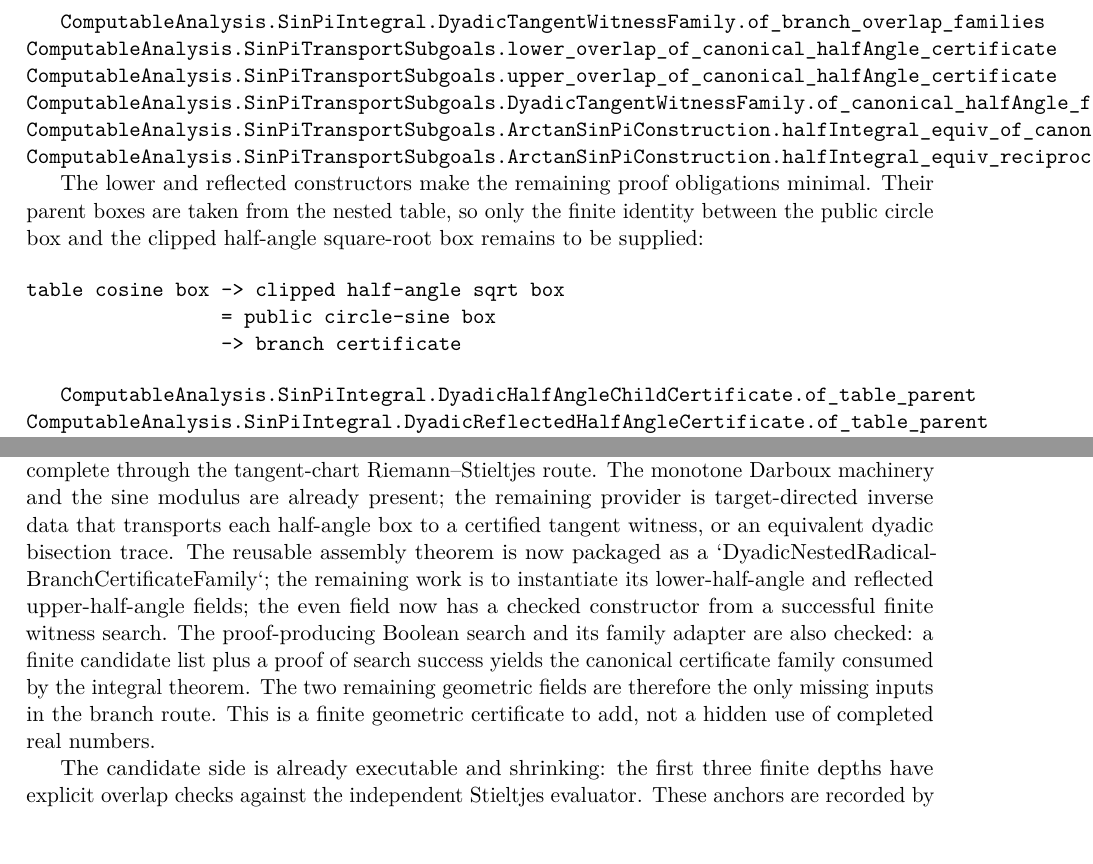
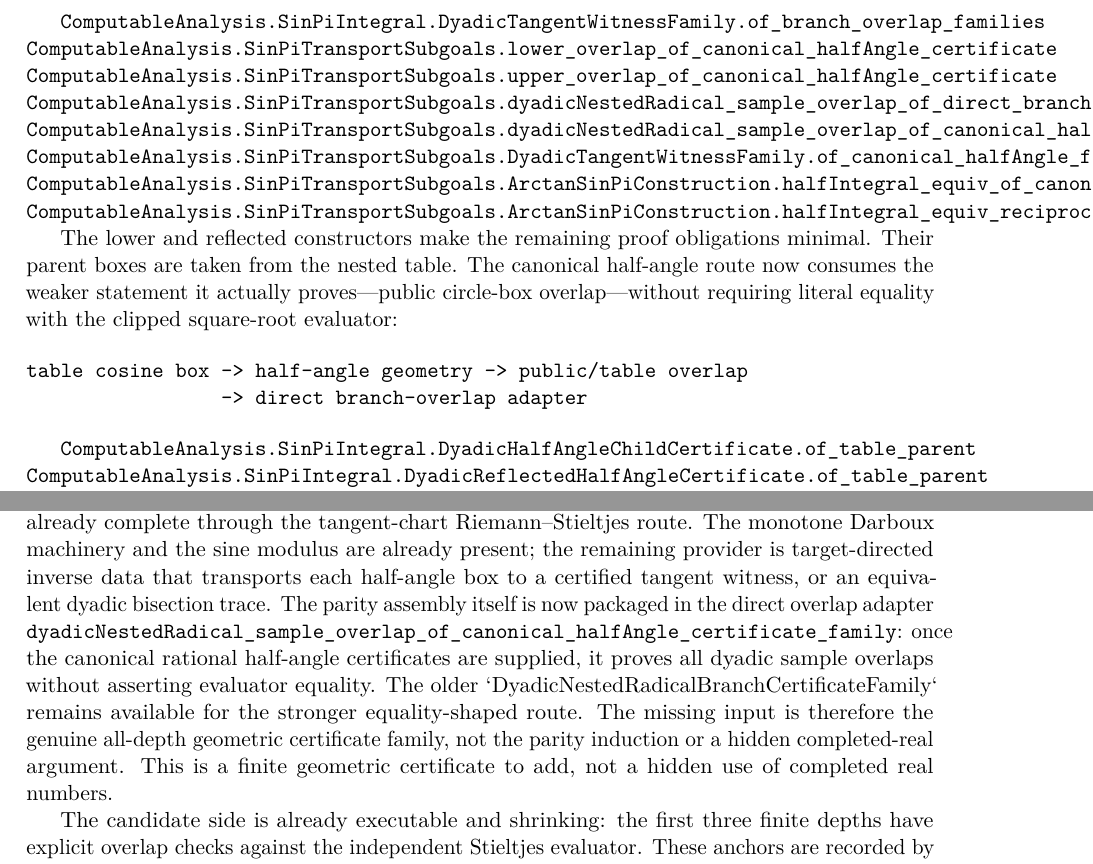
Before and after one commit to liuyao12/computable-analysis, a LaTeX thesis (blueprint/src/web.tex, which reads blueprint/src/03-integrals.tex, blueprint/src/08-roadmap.tex): two parts of pages 44 and 68 of 70 before the commit and two parts of pages 44 and 69 of 71 after it, joined at a grey line, cut so that both start at the same text. Compiled offline with pdfLaTeX.

Commit message:
Use direct overlap transport for nested-radical sine

```diff
--- a/blueprint/src/03-integrals.tex
+++ b/blueprint/src/03-integrals.tex
@@ -707,20 +707,22 @@ even overlap + lower overlap + reflected overlap
 \lean{ComputableAnalysis.SinPiIntegral.DyadicTangentWitnessFamily.of_branch_overlap_families}
 \lean{ComputableAnalysis.SinPiTransportSubgoals.lower_overlap_of_canonical_halfAngle_certificate}
 \lean{ComputableAnalysis.SinPiTransportSubgoals.upper_overlap_of_canonical_halfAngle_certificate}
+\lean{ComputableAnalysis.SinPiTransportSubgoals.dyadicNestedRadical_sample_overlap_of_direct_branch_overlaps}
+\lean{ComputableAnalysis.SinPiTransportSubgoals.dyadicNestedRadical_sample_overlap_of_canonical_halfAngle_certificate_family}
 \lean{ComputableAnalysis.SinPiTransportSubgoals.DyadicTangentWitnessFamily.of_canonical_halfAngle_families}
 \lean{ComputableAnalysis.SinPiTransportSubgoals.ArctanSinPiConstruction.halfIntegral_equiv_of_canonical_halfAngle_families}
 \lean{ComputableAnalysis.SinPiTransportSubgoals.ArctanSinPiConstruction.halfIntegral_equiv_reciprocalPi_of_canonical_halfAngle_families}
 \leanok
 
 The lower and reflected constructors make the remaining proof obligations
-minimal.  Their parent boxes are taken from the nested table, so only the
-finite identity between the public circle box and the clipped half-angle
-square-root box remains to be supplied:
+minimal.  Their parent boxes are taken from the nested table.  The canonical
+half-angle route now consumes the weaker statement it actually proves—public
+circle-box overlap—without requiring literal equality with the clipped
+square-root evaluator:
 
 \begin{verbatim}
-table cosine box -> clipped half-angle sqrt box
-                 = public circle-sine box
-                 -> branch certificate
+table cosine box -> half-angle geometry -> public/table overlap
+                 -> direct branch-overlap adapter
 \end{verbatim}
 
 \lean{ComputableAnalysis.SinPiIntegral.DyadicHalfAngleChildCertificate.of_table_parent}
--- a/blueprint/src/08-roadmap.tex
+++ b/blueprint/src/08-roadmap.tex
@@ -53,15 +53,15 @@ Riemann--Stieltjes route. The
 monotone Darboux machinery and the sine modulus are already present; the
 remaining provider is target-directed inverse data that transports each
 half-angle box to a certified tangent witness, or an equivalent dyadic
-bisection trace. The reusable assembly theorem is now packaged as a
-`DyadicNestedRadicalBranchCertificateFamily`; the remaining work is to
-instantiate its lower-half-angle and reflected upper-half-angle fields; the
-even field now has a checked constructor from a successful finite witness
-search.  The proof-producing Boolean search and its family adapter are also
-checked: a finite candidate list plus a proof of search success yields the
-canonical certificate family consumed by the integral theorem.  The two
-remaining geometric fields are therefore the only missing inputs in the
-branch route.
+bisection trace.  The parity assembly itself is now packaged in the direct
+overlap adapter
+\texttt{dyadicNestedRadical\_sample\_overlap\_of\_canonical\_halfAngle\_certificate\_family}:
+once the canonical rational half-angle certificates are supplied, it proves
+all dyadic sample overlaps without asserting evaluator equality.  The older
+`DyadicNestedRadicalBranchCertificateFamily` remains available for the
+stronger equality-shaped route.  The missing input is therefore the genuine
+all-depth geometric certificate family, not the parity induction or a hidden
+completed-real argument.
 This is a finite geometric certificate to add, not a hidden use of completed
 real numbers.
 
```
Also changed, not shown: FORMALIZATION_GUIDE.md (+5 -2 lines), 1 other file.
